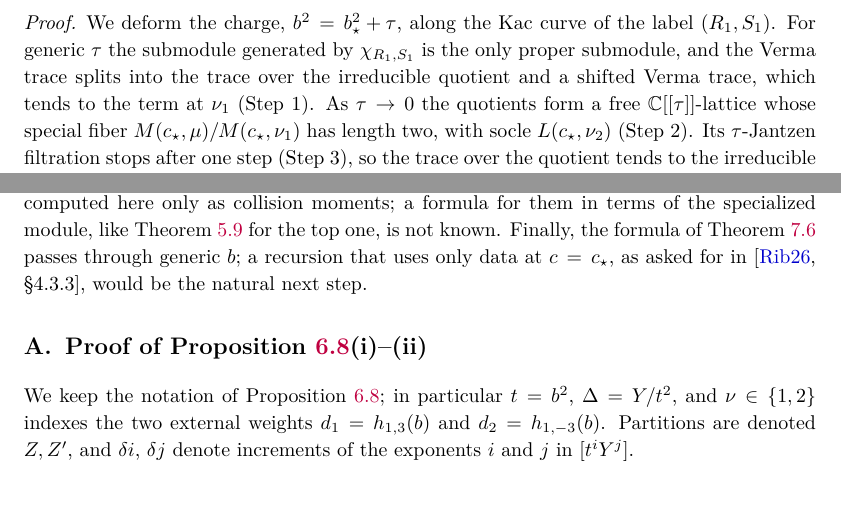
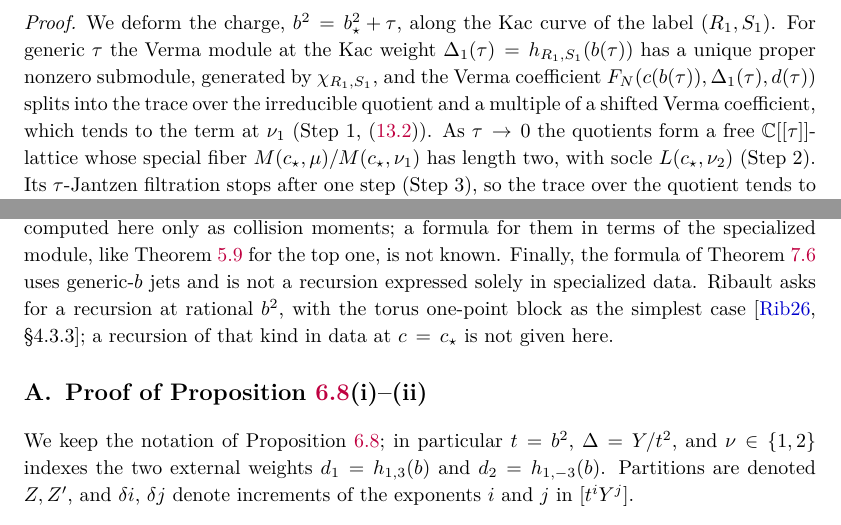
Before and after one commit to skypher/virasoro, a LaTeX paper (paper.tex): two parts of pages 38 and 43 of 47, joined at a grey line, cut so that both start at the same text, the shorter picture padded with empty space. The pictures show the PDF file paper.pdf that the author committed with the source.

Commit message:
Torus: Jander FIX on the presentation passes (intro moments, Lemma 13.1 plan, Ribault wording)
1. Introduction: colliding poles can yield higher-order terms; a single
   product R_a S_{a,N-ell_a} can have t-poles, which cancel in each full moment
   by regularity of H_N over the rational-function field in Delta and d and
   uniqueness of the Delta principal parts.  Same precision in the sphere
   introduction (residue terms, field in Delta and the external weights).
2. Lemma 13.1 plan: unique proper nonzero submodule at the Kac weight
   Delta_1(tau); split of the Verma coefficient F_N(c(b(tau)), Delta_1(tau),
   d(tau)) as in (13.2), not of a trace at a singular parameter.
3. Introduction and Section 15: Ribault 2026 Section 4.3.3 asks for a recursion
   at rational b^2 with the torus one-point block as simplest case; our formula
   uses generic-b jets and is not a recursion in specialized data alone.

Numbers unchanged.  Torus 47 pp, sphere 30 pp, 0 warnings, 0 overfull.

Co-Authored-By: Claude Opus 5.5 <noreply@anthropic.com>

```diff
--- a/paper.tex
+++ b/paper.tex
@@ -253 +246,0 @@ fractions in each negative power of \(t\) makes these poles cancel in every
-moment, and the constant term is the value of the moment at \(t=0\).  The
@@ -254,9 +255,10 @@ moment, and the constant term is the value of the moment at \(t=0\).  The
 formula uses finite jets of explicit rational functions of \(b\), and
 uniqueness of partial fractions identifies it with the coefficient defined
 through the inverse Shapovalov matrix.  It is obtained by expanding the generic
-recursion in \(b-b_\star\); a recursion that uses only data at \(c=c_\star\),
-as asked for in~\cite[\S4.3.3]{Ribault2026}, is not given here
-(Section~\ref{sec:scope}).
+recursion in \(b-b_\star\), so it uses generic-\(b\) jets and is not a
+recursion expressed solely in specialized data.  Ribault asks for a recursion
+at rational \(b^2\) and names the torus one-point block as its simplest
+case~\cite[\S4.3.3]{Ribault2026} (Section~\ref{sec:scope}).
 
 At a minimal-model charge and an interior Kac weight \(\lambda\), the
 Feigin--Fuchs embedding diagram describes the Jantzen filtration
@@ -2914,10 +2916,12 @@ BGG arrows \(\mu\to\nu_1\) (label \((R_1,S_1)\)) and \(\mu\to\nu_2\) (label
 
 \begin{proof}
 We deform the charge, \(b^2=b_\star^2+\tau\), along the Kac curve of the label
-\((R_1,S_1)\).  For generic \(\tau\) the submodule generated by
-\(\chi_{R_1,S_1}\) is the only proper submodule, and the Verma trace splits
-into the trace over the irreducible quotient and a shifted Verma trace, which
-tends to the term at \(\nu_1\) (Step~1).  As \(\tau\to0\) the quotients form a
+\((R_1,S_1)\).  For generic \(\tau\) the Verma module at the Kac weight
+\(\Delta_1(\tau)=h_{R_1,S_1}(b(\tau))\) has a unique proper nonzero submodule,
+generated by \(\chi_{R_1,S_1}\), and the Verma coefficient
+\(F_N(c(b(\tau)),\Delta_1(\tau),d(\tau))\) splits into the trace over the
+irreducible quotient and a multiple of a shifted Verma coefficient, which tends
+to the term at \(\nu_1\) (Step~1, \eqref{eq:generic-tau-split}).  As \(\tau\to0\) the quotients form a
 free \(\mathbb{C}[[\tau]]\)-lattice whose special fiber
 \(M(c_\star,\mu)/M(c_\star,\nu_1)\) has length two, with socle
 \(L(c_\star,\nu_2)\) (Step~2).  Its \(\tau\)-Jantzen filtration stops after one
@@ -3334,9 +3338,11 @@ coefficients below the top one, \(A^\star_{\lambda,k,N}\) with
 \(k<m^\star_{\lambda,N}\), are computed here only as collision moments; a
 formula for them in terms of the specialized module, like
 Theorem~\ref{thm:top-layer} for the top one, is not known.  Finally, the
-formula of Theorem~\ref{thm:general-confluence} passes through generic \(b\);
-a recursion that uses only data at \(c=c_\star\), as asked for
-in~\cite[\S4.3.3]{Ribault2026}, would be the natural next step.
+formula of Theorem~\ref{thm:general-confluence} uses generic-\(b\) jets and is
+not a recursion expressed solely in specialized data.  Ribault asks for a
+recursion at rational \(b^2\), with the torus one-point block as the simplest
+case~\cite[\S4.3.3]{Ribault2026}; a recursion of that kind in data at
+\(c=c_\star\) is not given here.
 
 \appendix
 \section{Proof of Proposition~\ref{prop:h13-nonvanishing}(i)--(ii)}\label{app:h13}
```
Also changed, not shown: sphere/paper.tex (+7 -6 lines), paper.pdf, sphere/paper.pdf, paper.tex (14 more changed lines), 2 other files.
